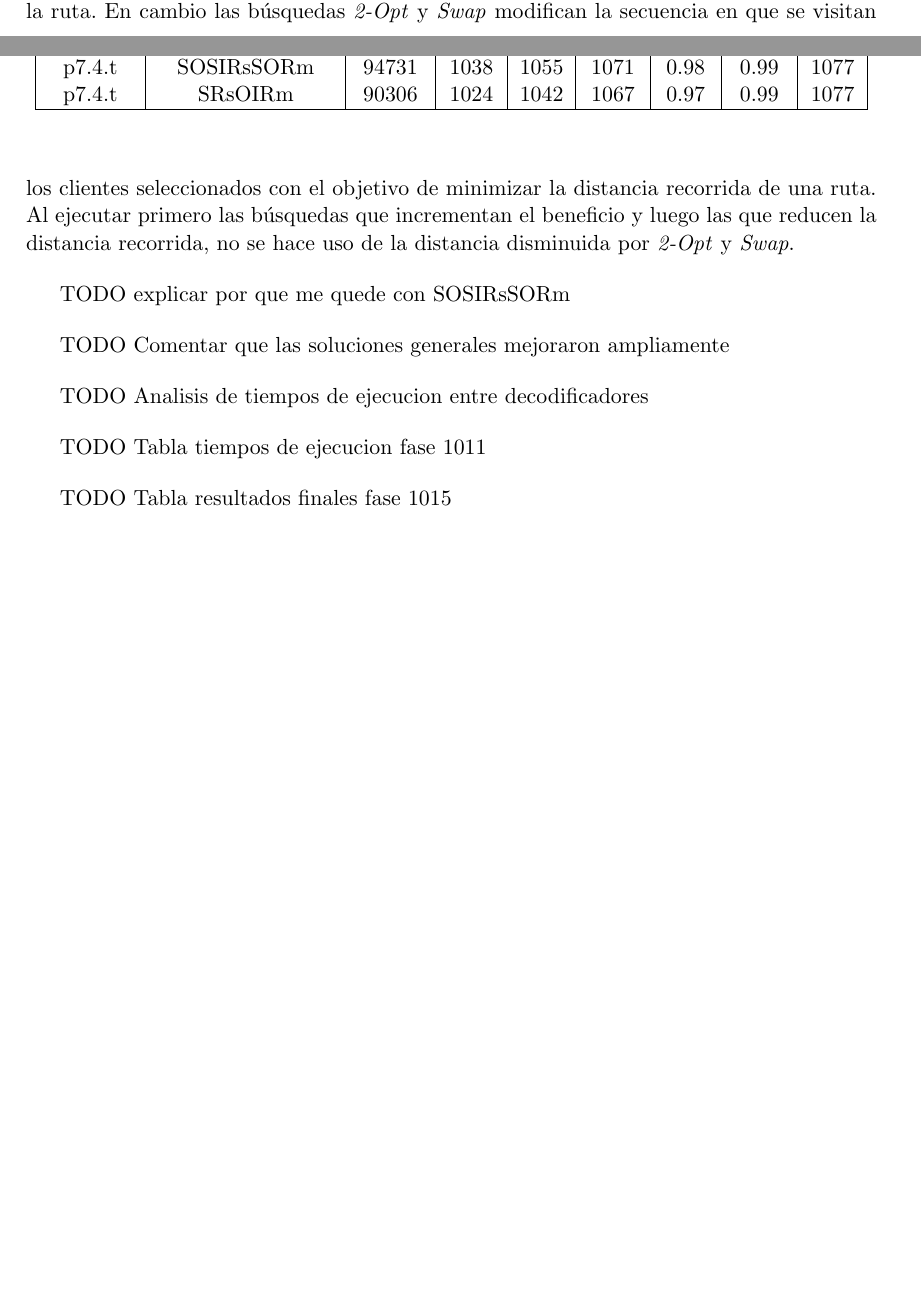
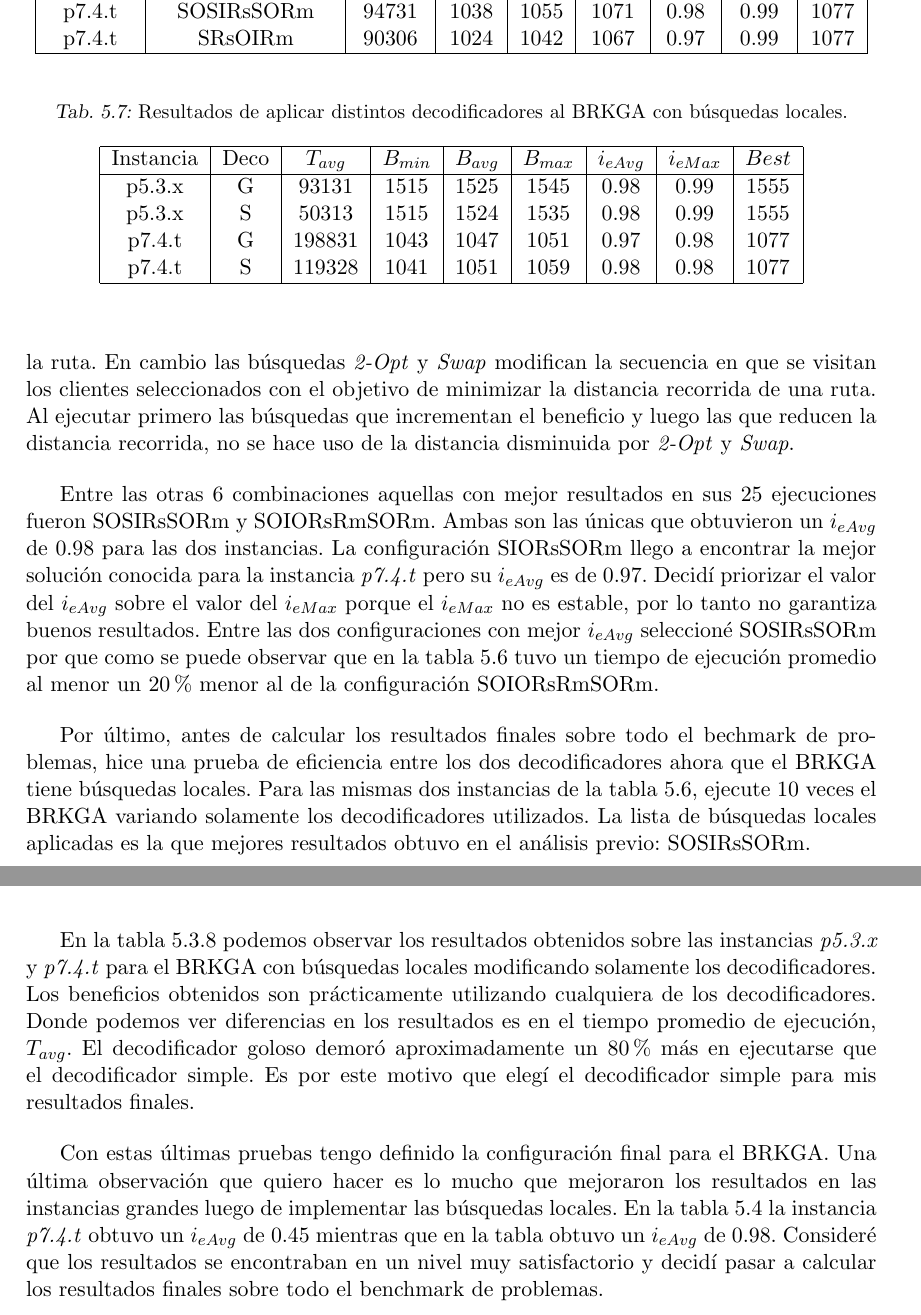
Before and after one commit to Aleitox/TopBrkga, a LaTeX thesis (TesisPaper/Latex/tesis.tex, which reads TesisPaper/Latex/brkgaTop.tex): two parts of pages 50 and 51 of 61 before the commit and two parts of pages 51 and 52 of 62 after it, joined at a grey line, cut so that both start at the same text, the shorter picture padded with empty space. Compiled offline with pdfLaTeX.

Commit message:
* termine con el desarrollo!!!! (aunque seguro retoque algunas cosas despues)

```diff
--- a/TesisPaper/Latex/brkgaTop.tex
+++ b/TesisPaper/Latex/brkgaTop.tex
@@ -1238,25 +1238,41 @@ p7.4.t & SRsOIRm & 90306 & 1024 & 1042 & 1067 & 0.97 & 0.99 & 1077  \\
 \label{tab:resultadosListaLS}
 \end{table}
 
+\bigskip
 
 En la tabla \ref{tab:resultadosListaLS}, se pueden observar los resultados de variar el orden en que se aplican las búsquedas locales. Claramente el peor orden de búsquedas locales es IRmRsOS (\textit{Insert}, \textit{Replace Multiple}, \textit{Replace Simple}, \textit{2-Opt}, \textit{Swap}). Las búsquedas \textit{Insert} y \textit{Replace} intentan agregar mas clientes o intercambiar por clientes mas rentables mejorando el beneficio de la ruta. En cambio las búsquedas \textit{2-Opt} y \textit{Swap} modifican la secuencia en que se visitan los clientes seleccionados con el objetivo de minimizar la distancia recorrida de una ruta. Al ejecutar primero las búsquedas que incrementan el beneficio y luego las que reducen la distancia recorrida, no se hace uso de la distancia disminuida por \textit{2-Opt} y \textit{Swap}.
 
 \bigskip
 
-TODO explicar por que me quede con SOSIRsSORm
+Entre las otras 6 combinaciones aquellas con mejor resultados en sus 25 ejecuciones fueron SOSIRsSORm y SOIORsRmSORm. Ambas son las únicas que obtuvieron un $i_{eAvg}$ de 0.98 para las dos instancias. La configuración SIORsSORm llego a encontrar la mejor solución conocida para la instancia \textit{p7.4.t} pero su $i_{eAvg}$ es de 0.97. Decidí priorizar el valor del $i_{eAvg}$ sobre el valor del $i_{eMax}$ porque el $i_{eMax}$ no es estable, por lo tanto no garantiza buenos resultados. Entre las dos configuraciones con mejor $i_{eAvg}$ seleccioné SOSIRsSORm por que como se puede observar que en la tabla \ref{tab:resultadosListaLS} tuvo un tiempo de ejecución promedio al menor un 20\% menor al de la configuración SOIORsRmSORm.
 
 \bigskip
 
-TODO Comentar que las soluciones generales mejoraron ampliamente
+Por último, antes de calcular los resultados finales sobre todo el bechmark de problemas, hice una prueba de eficiencia entre los dos decodificadores ahora que el BRKGA tiene búsquedas locales. Para las mismas dos instancias de la tabla \ref{tab:resultadosListaLS}, ejecute 10 veces el BRKGA variando solamente los decodificadores utilizados. La lista de búsquedas locales aplicadas es la que mejores resultados obtuvo en el análisis previo: SOSIRsSORm.
 
 \bigskip
 
-TODO Analisis de tiempos de ejecucion entre decodificadores
+\begin{table}
+\begin{center}
+\begin{tabular}{ |c|c|c|c|c|c|c|c|c|c|c| }
+\hline
+Instancia & Deco & $T_{avg}$ & $B_{min}$ & $B_{avg}$ & $B_{max}$ & $i_{eAvg}$ & $i_{eMax}$ & $Best$ \\
+\hline
+p5.3.x & G & 93131 & 1515 & 1525 & 1545 & 0.98 & 0.99 & 1555  \\
+p5.3.x & S & 50313 & 1515 & 1524 & 1535 & 0.98 & 0.99 & 1555  \\
+p7.4.t & G & 198831 & 1043 & 1047 & 1051 & 0.97 & 0.98 & 1077  \\
+p7.4.t & S & 119328 & 1041 & 1051 & 1059 & 0.98 & 0.98 & 1077  \\
+\hline
+\end{tabular}
+\end{center}
+\caption{Resultados de aplicar distintos decodificadores al BRKGA con búsquedas locales.}
+\label{tab:resultadosLSDecos}
+\end{table}
 
 \bigskip
 
-TODO Tabla tiempos de ejecucion fase 1011
+En la tabla \ref{tab:resultadosLSDecos} podemos observar los resultados obtenidos sobre las instancias \textit{p5.3.x} y \textit{p7.4.t} para el BRKGA con búsquedas locales modificando solamente los decodificadores. Los beneficios obtenidos son prácticamente utilizando cualquiera de los decodificadores. Donde podemos ver diferencias en los resultados es en el tiempo promedio de ejecución, $T_{avg}$. El decodificador goloso demoró aproximadamente un 80\% más en ejecutarse que el decodificador simple. Es por este motivo que elegí el decodificador simple para mis resultados finales.
 
 \bigskip
 
-TODO Tabla resultados finales fase 1015
+Con estas últimas pruebas tengo definido la configuración final para el BRKGA. Una última observación que quiero hacer es lo mucho que mejoraron los resultados en las instancias grandes luego de implementar las búsquedas locales. En la tabla \ref{tab:resultadosBrkgaPuro} la instancia \textit{p7.4.t} obtuvo un $i_{eAvg}$ de 0.45 mientras que en la tabla \label{tab:resultadosLSDecos} obtuvo un $i_{eAvg}$ de 0.98. Consideré que los resultados se encontraban en un nivel muy satisfactorio y decidí pasar a calcular los resultados finales sobre todo el benchmark de problemas.
```
Also changed, not shown: TesisPaper/Latex/tesis.pdf, TesisPaper/Latex/brkgaTop.tex (2 more changed lines), 1 other file.
